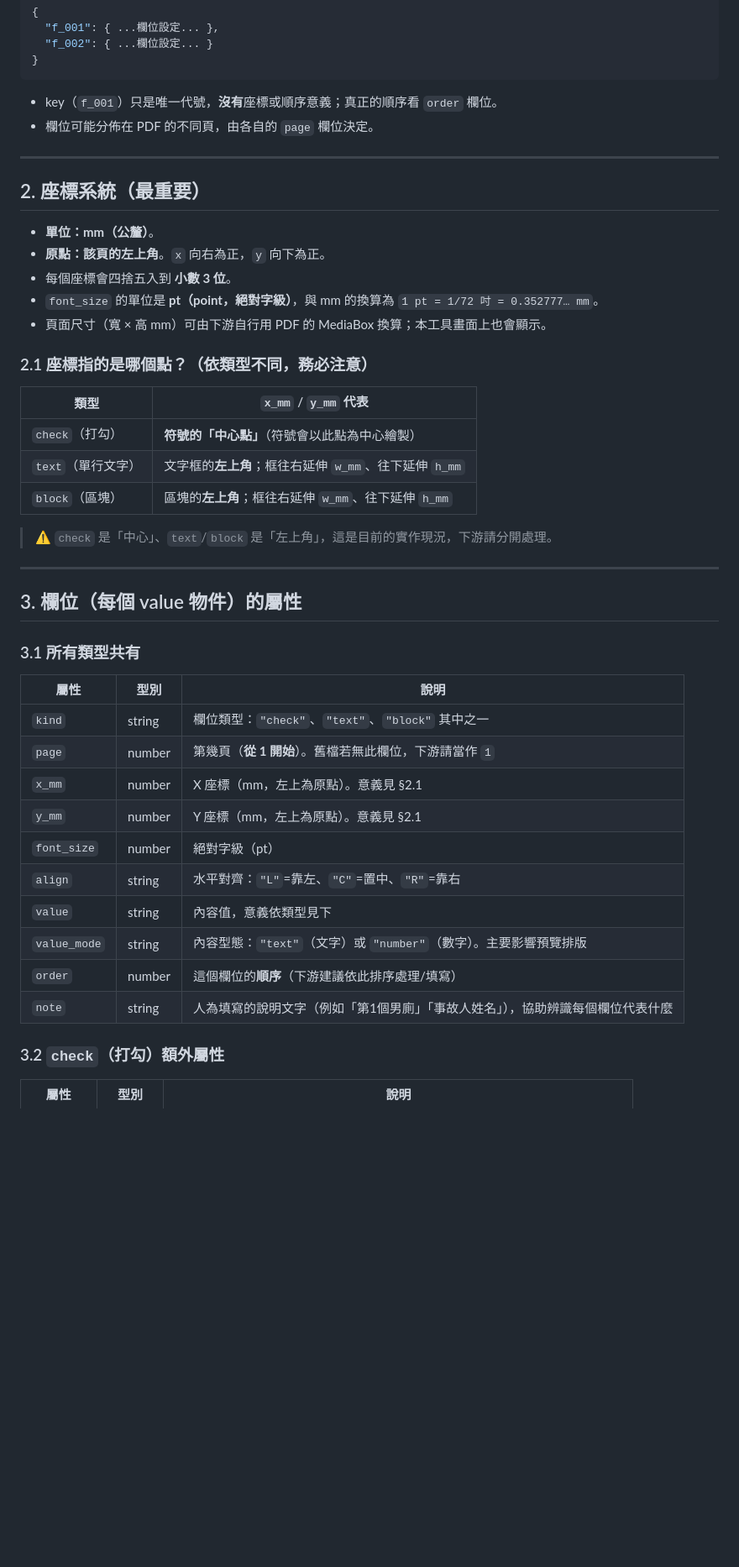
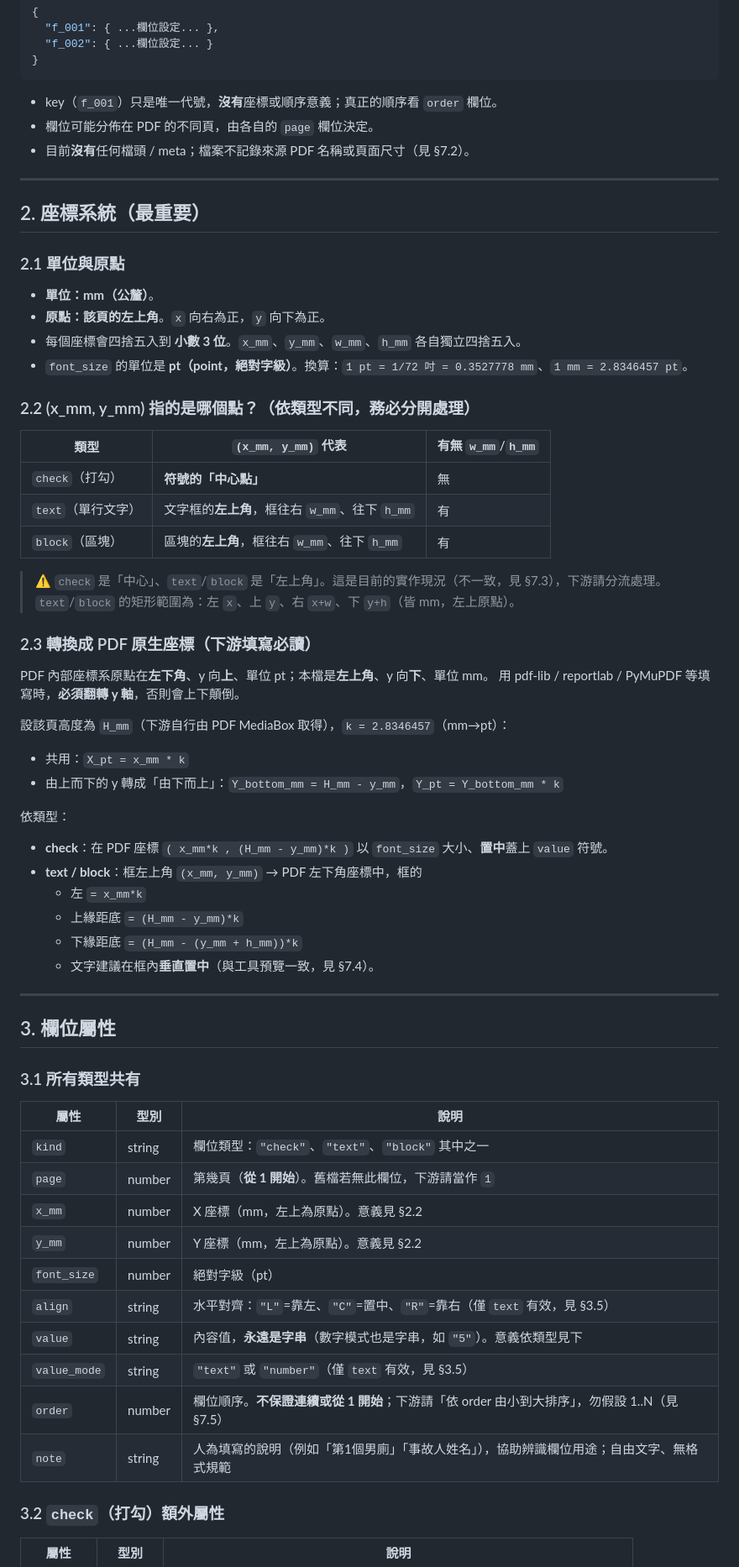
Before and after one commit to jwu0330/ping-pdf-web, a Markdown page: MAPPING_SPEC.md, the part around one of its changes. Shown at 84% size. GitHub-like rendering; blank space fills up the shorter version.

```diff
--- a/MAPPING_SPEC.md
+++ b/MAPPING_SPEC.md
@@ -20,30 +31,50 @@
 
 - key（`f_001`）只是唯一代號，**沒有**座標或順序意義；真正的順序看 `order` 欄位。
 - 欄位可能分佈在 PDF 的不同頁，由各自的 `page` 欄位決定。
+- 目前**沒有**任何檔頭 / meta；檔案不記錄來源 PDF 名稱或頁面尺寸（見 §7.2）。
 
 ---
 
 ## 2. 座標系統（最重要）
 
+### 2.1 單位與原點
 - **單位：mm（公釐）**。
 - **原點：該頁的左上角**。`x` 向右為正，`y` 向下為正。
-- 每個座標會四捨五入到 **小數 3 位**。
-- `font_size` 的單位是 **pt（point，絕對字級）**，與 mm 的換算為 `1 pt = 1/72 吋 = 0.352777… mm`。
-- 頁面尺寸（寬 × 高 mm）可由下游自行用 PDF 的 MediaBox 換算；本工具畫面上也會顯示。
+- 每個座標會四捨五入到 **小數 3 位**。`x_mm`、`y_mm`、`w_mm`、`h_mm` 各自獨立四捨五入。
+- `font_size` 的單位是 **pt（point，絕對字級）**。換算：`1 pt = 1/72 吋 = 0.3527778 mm`、`1 mm = 2.8346457 pt`。
 
-### 2.1 座標指的是哪個點？（依類型不同，務必注意）
+### 2.2 (x_mm, y_mm) 指的是哪個點？（依類型不同，務必分開處理）
 
-| 類型 | `x_mm` / `y_mm` 代表 |
-|---|---|
-| `check`（打勾） | **符號的「中心點」**（符號會以此點為中心繪製） |
-| `text`（單行文字） | 文字框的**左上角**；框往右延伸 `w_mm`、往下延伸 `h_mm` |
-| `block`（區塊） | 區塊的**左上角**；框往右延伸 `w_mm`、往下延伸 `h_mm` |
+| 類型 | `(x_mm, y_mm)` 代表 | 有無 `w_mm`/`h_mm` |
+|---|---|---|
+| `check`（打勾） | **符號的「中心點」** | 無 |
+| `text`（單行文字） | 文字框的**左上角**，框往右 `w_mm`、往下 `h_mm` | 有 |
+| `block`（區塊） | 區塊的**左上角**，框往右 `w_mm`、往下 `h_mm` | 有 |
 
-> ⚠️ `check` 是「中心」、`text`/`block` 是「左上角」，這是目前的實作現況，下游請分開處理。
+> ⚠️ `check` 是「中心」、`text`/`block` 是「左上角」。這是目前的實作現況（不一致，見 §7.3），下游請分流處理。
+> `text`/`block` 的矩形範圍為：左 `x`、上 `y`、右 `x+w`、下 `y+h`（皆 mm，左上原點）。
+
+### 2.3 轉換成 PDF 原生座標（下游填寫必讀）
+
+PDF 內部座標系原點在**左下角**、y 向**上**、單位 pt；本檔是**左上角**、y 向**下**、單位 mm。
+用 pdf-lib / reportlab / PyMuPDF 等填寫時，**必須翻轉 y 軸**，否則會上下顛倒。
+
+設該頁高度為 `H_mm`（下游自行由 PDF MediaBox 取得），`k = 2.8346457`（mm→pt）：
+
+- 共用：`X_pt = x_mm * k`
+- 由上而下的 y 轉成「由下而上」：`Y_bottom_mm = H_mm - y_mm`，`Y_pt = Y_bottom_mm * k`
+
+依類型：
+- **check**：在 PDF 座標 `( x_mm*k , (H_mm - y_mm)*k )` 以 `font_size` 大小、**置中**蓋上 `value` 符號。
+- **text / block**：框左上角 `(x_mm, y_mm)` → PDF 左下角座標中，框的
+  - 左 `= x_mm*k`
+  - 上緣距底 `= (H_mm - y_mm)*k`
+  - 下緣距底 `= (H_mm - (y_mm + h_mm))*k`
+  - 文字建議在框內**垂直置中**（與工具預覽一致，見 §7.4）。
 
 ---
 
-## 3. 欄位（每個 value 物件）的屬性
+## 3. 欄位屬性
 
 ### 3.1 所有類型共有
 
@@ -51,14 +82,14 @@
 |---|---|---|
 | `kind` | string | 欄位類型：`"check"`、`"text"`、`"block"` 其中之一 |
 | `page` | number | 第幾頁（**從 1 開始**）。舊檔若無此欄位，下游請當作 `1` |
-| `x_mm` | number | X 座標（mm，左上為原點）。意義見 §2.1 |
-| `y_mm` | number | Y 座標（mm，左上為原點）。意義見 §2.1 |
+| `x_mm` | number | X 座標（mm，左上為原點）。意義見 §2.2 |
+| `y_mm` | number | Y 座標（mm，左上為原點）。意義見 §2.2 |
 | `font_size` | number | 絕對字級（pt） |
-| `align` | string | 水平對齊：`"L"`=靠左、`"C"`=置中、`"R"`=靠右 |
-| `value` | string | 內容值，意義依類型見下 |
-| `value_mode` | string | 內容型態：`"text"`（文字）或 `"number"`（數字）。主要影響預覽排版 |
-| `order` | number | 這個欄位的**順序**（下游建議依此排序處理/填寫） |
-| `note` | string | 人為填寫的說明文字（例如「第1個男廁」「事故人姓名」），協助辨識每個欄位代表什麼 |
+| `align` | string | 水平對齊：`"L"`=靠左、`"C"`=置中、`"R"`=靠右（僅 `text` 有效，見 §3.5） |
+| `value` | string | 內容值，**永遠是字串**（數字模式也是字串，如 `"5"`）。意義依類型見下 |
+| `value_mode` | string | `"text"` 或 `"number"`（僅 `text` 有效，見 §3.5） |
+| `order` | number | 欄位順序。**不保證連續或從 1 開始**；下游請「依 order 由小到大排序」，勿假設 1..N（見 §7.5） |
+| `note` | string | 人為填寫的說明（例如「第1個男廁」「事故人姓名」），協助辨識欄位用途；自由文字、無格式規範 |
 
 ### 3.2 `check`（打勾）額外屬性
 
```
Also changed, not shown: other parts of MAPPING_SPEC.md (+64 -14 lines).
